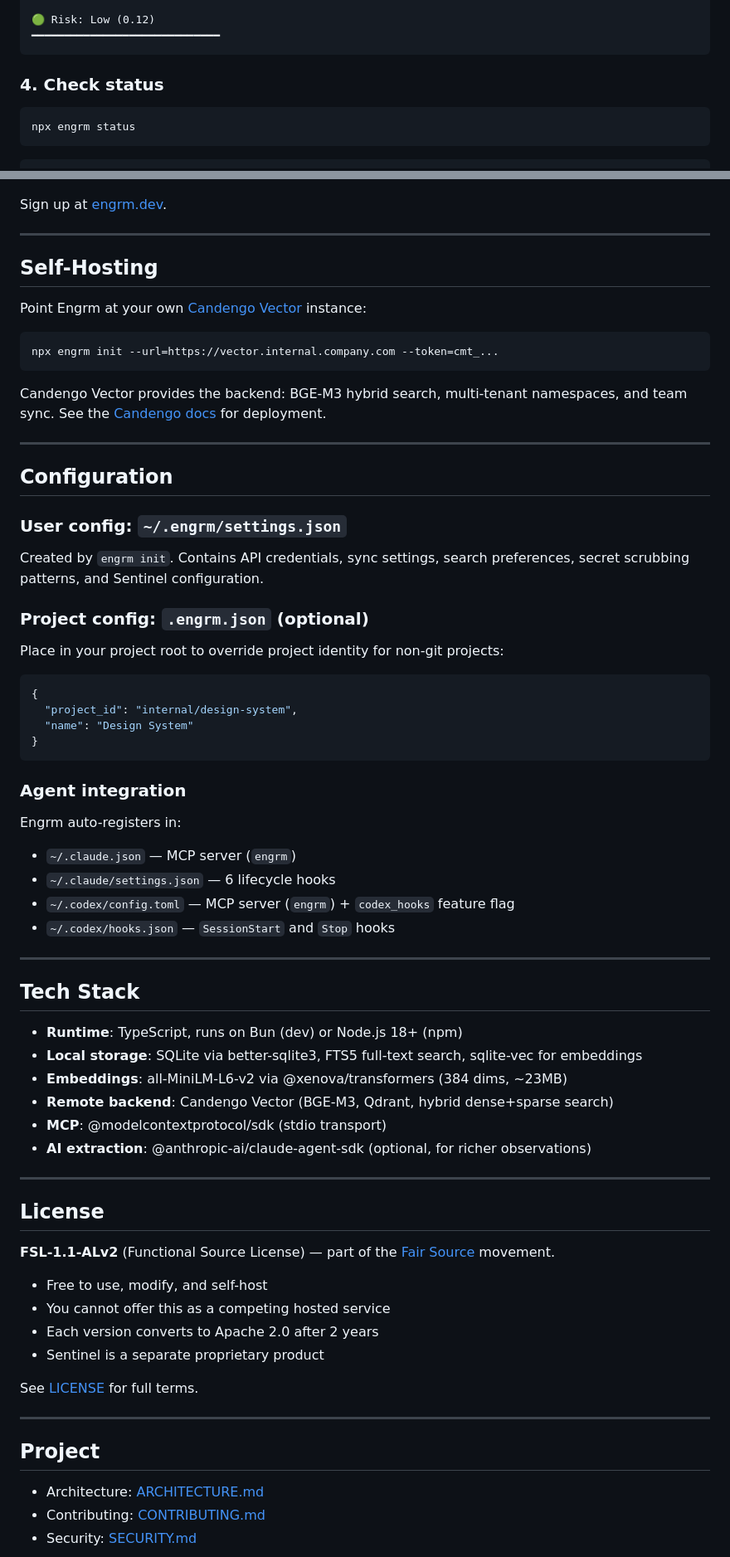
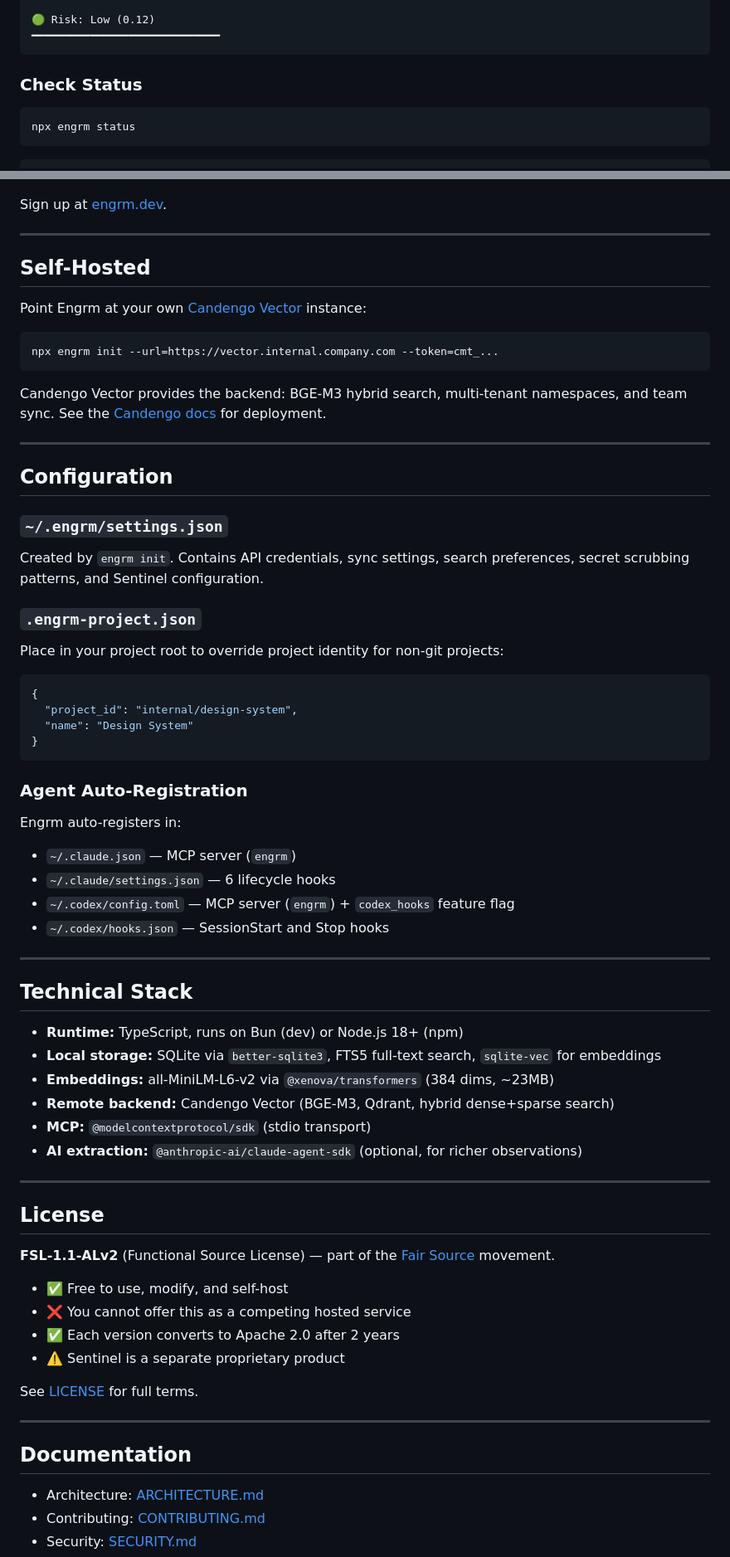
Before and after one commit to dr12hes/engrm, a Markdown page: README.md, 2 parts joined by grey strips. Shown at 83% size. Drawn GitHub-style.

````diff
--- a/README.md
+++ b/README.md
@@ -69,7 +113,7 @@ That's it. Engrm works in the background:
 ━━━━━━━━━━━━━━━━━━━━━━━━━━━━━
 ```
 
-### 4. Check status
+### Check Status
 
 ```bash
 npx engrm status
@@ -232,7 +283,7 @@ Sign up at [engrm.dev](https://engrm.dev).
 
 ---
 
-## Self-Hosting
+## Self-Hosted
 
 Point Engrm at your own [Candengo Vector](https://www.candengo.com) instance:
 
@@ -246,11 +297,11 @@ Candengo Vector provides the backend: BGE-M3 hybrid search, multi-tenant namespa
 
 ## Configuration
 
-### User config: `~/.engrm/settings.json`
+### `~/.engrm/settings.json`
 
 Created by `engrm init`. Contains API credentials, sync settings, search preferences, secret scrubbing patterns, and Sentinel configuration.
 
-### Project config: `.engrm.json` (optional)
+### `.engrm-project.json`
 
 Place in your project root to override project identity for non-git projects:
 
@@ -261,24 +312,25 @@ Place in your project root to override project identity for non-git projects:
 }
 ```
 
-### Agent integration
+### Agent Auto-Registration
 
 Engrm auto-registers in:
+
 - `~/.claude.json` — MCP server (`engrm`)
 - `~/.claude/settings.json` — 6 lifecycle hooks
 - `~/.codex/config.toml` — MCP server (`engrm`) + `codex_hooks` feature flag
-- `~/.codex/hooks.json` — `SessionStart` and `Stop` hooks
+- `~/.codex/hooks.json` — SessionStart and Stop hooks
 
 ---
 
-## Tech Stack
+## Technical Stack
 
-- **Runtime**: TypeScript, runs on Bun (dev) or Node.js 18+ (npm)
-- **Local storage**: SQLite via better-sqlite3, FTS5 full-text search, sqlite-vec for embeddings
-- **Embeddings**: all-MiniLM-L6-v2 via @xenova/transformers (384 dims, ~23MB)
-- **Remote backend**: Candengo Vector (BGE-M3, Qdrant, hybrid dense+sparse search)
-- **MCP**: @modelcontextprotocol/sdk (stdio transport)
-- **AI extraction**: @anthropic-ai/claude-agent-sdk (optional, for richer observations)
+- **Runtime:** TypeScript, runs on Bun (dev) or Node.js 18+ (npm)
+- **Local storage:** SQLite via `better-sqlite3`, FTS5 full-text search, `sqlite-vec` for embeddings
+- **Embeddings:** all-MiniLM-L6-v2 via `@xenova/transformers` (384 dims, ~23MB)
+- **Remote backend:** Candengo Vector (BGE-M3, Qdrant, hybrid dense+sparse search)
+- **MCP:** `@modelcontextprotocol/sdk` (stdio transport)
+- **AI extraction:** `@anthropic-ai/claude-agent-sdk` (optional, for richer observations)
 
 ---
 
@@ -286,16 +338,16 @@ Engrm auto-registers in:
 
 **FSL-1.1-ALv2** (Functional Source License) — part of the [Fair Source](https://fair.io) movement.
 
-- Free to use, modify, and self-host
-- You cannot offer this as a competing hosted service
-- Each version converts to Apache 2.0 after 2 years
-- Sentinel is a separate proprietary product
+- ✅ Free to use, modify, and self-host
+- ❌ You cannot offer this as a competing hosted service
+- ✅ Each version converts to Apache 2.0 after 2 years
+- ⚠️ Sentinel is a separate proprietary product
 
 See [LICENSE](LICENSE) for full terms.
 
 ---
 
-## Project
+## Documentation
 
 - Architecture: [ARCHITECTURE.md](ARCHITECTURE.md)
 - Contributing: [CONTRIBUTING.md](CONTRIBUTING.md)
````
Also changed, not shown: other parts of README.md (+141 -72 lines).
